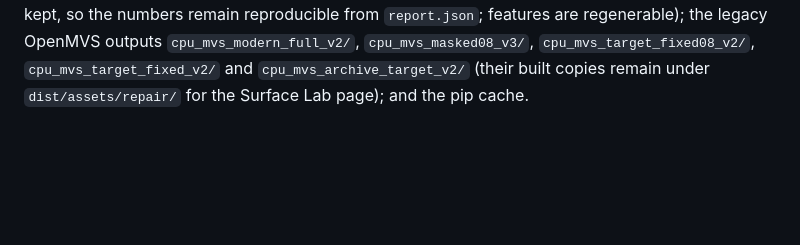
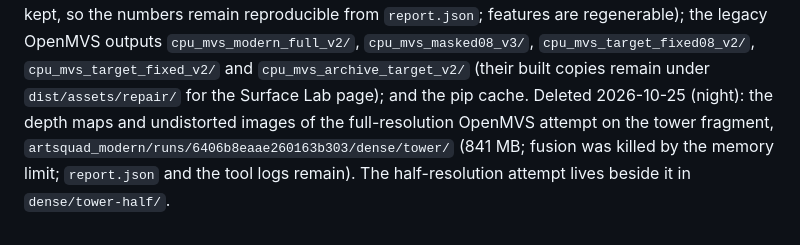
Before and after one commit to BobbyZbp/CS-6672, a Markdown page: artifacts/README.md, the part around the change. Drawn GitHub-style; blank space fills up the shorter version.

Commit message:
Record the deletion of the failed full-resolution dense attempt

```diff
--- a/artifacts/README.md
+++ b/artifacts/README.md
@@ -68,3 +68,4 @@ the legacy OpenMVS outputs `cpu_mvs_modern_full_v2/`, `cpu_mvs_masked08_v3/`,
 `cpu_mvs_target_fixed08_v2/`, `cpu_mvs_target_fixed_v2/` and
 `cpu_mvs_archive_target_v2/` (their built copies remain under
 `dist/assets/repair/` for the Surface Lab page); and the pip cache.
+Deleted 2026-10-25 (night): the depth maps and undistorted images of the full-resolution OpenMVS attempt on the tower fragment, `artsquad_modern/runs/6406b8eaae260163b303/dense/tower/` (841 MB; fusion was killed by the memory limit; `report.json` and the tool logs remain). The half-resolution attempt lives beside it in `dense/tower-half/`.
```
